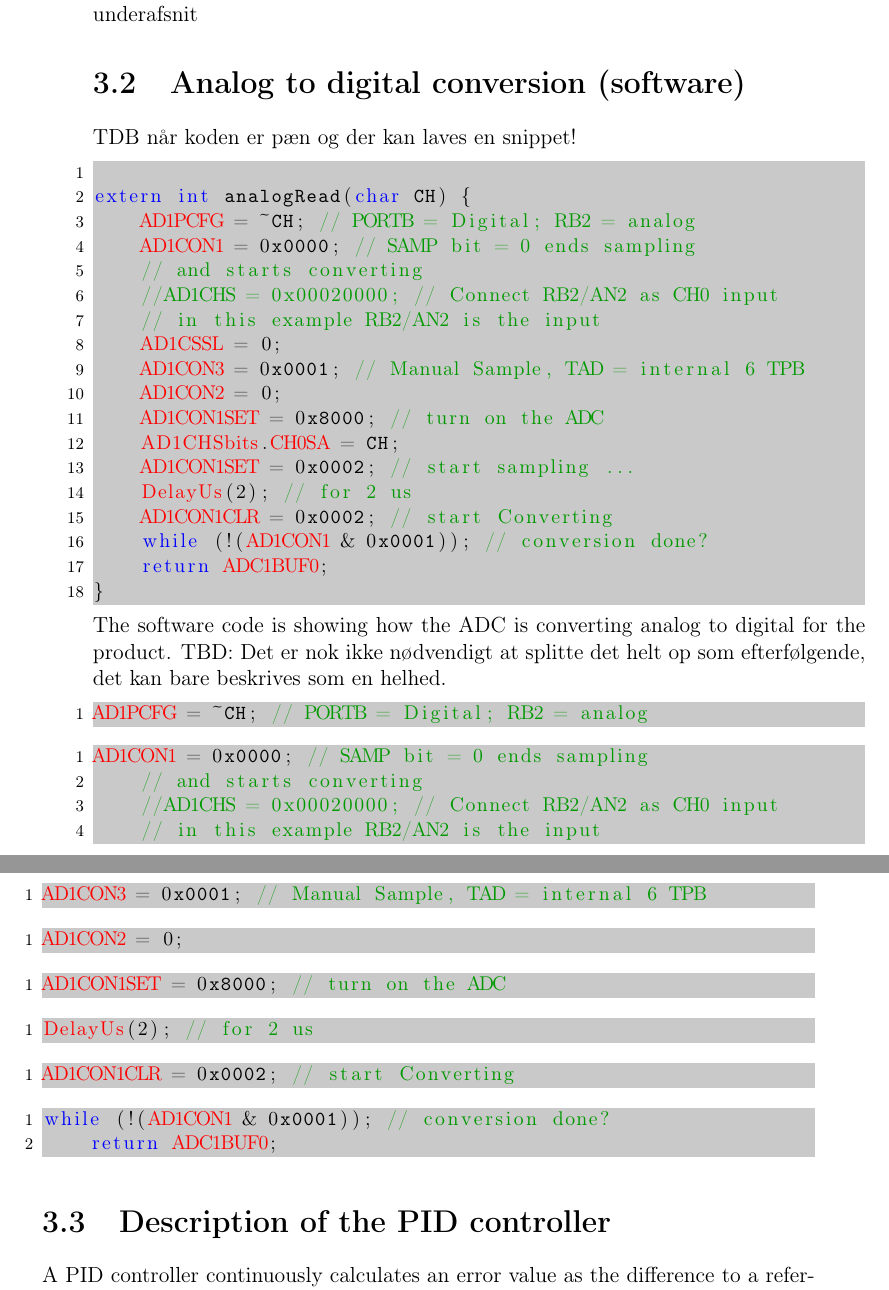
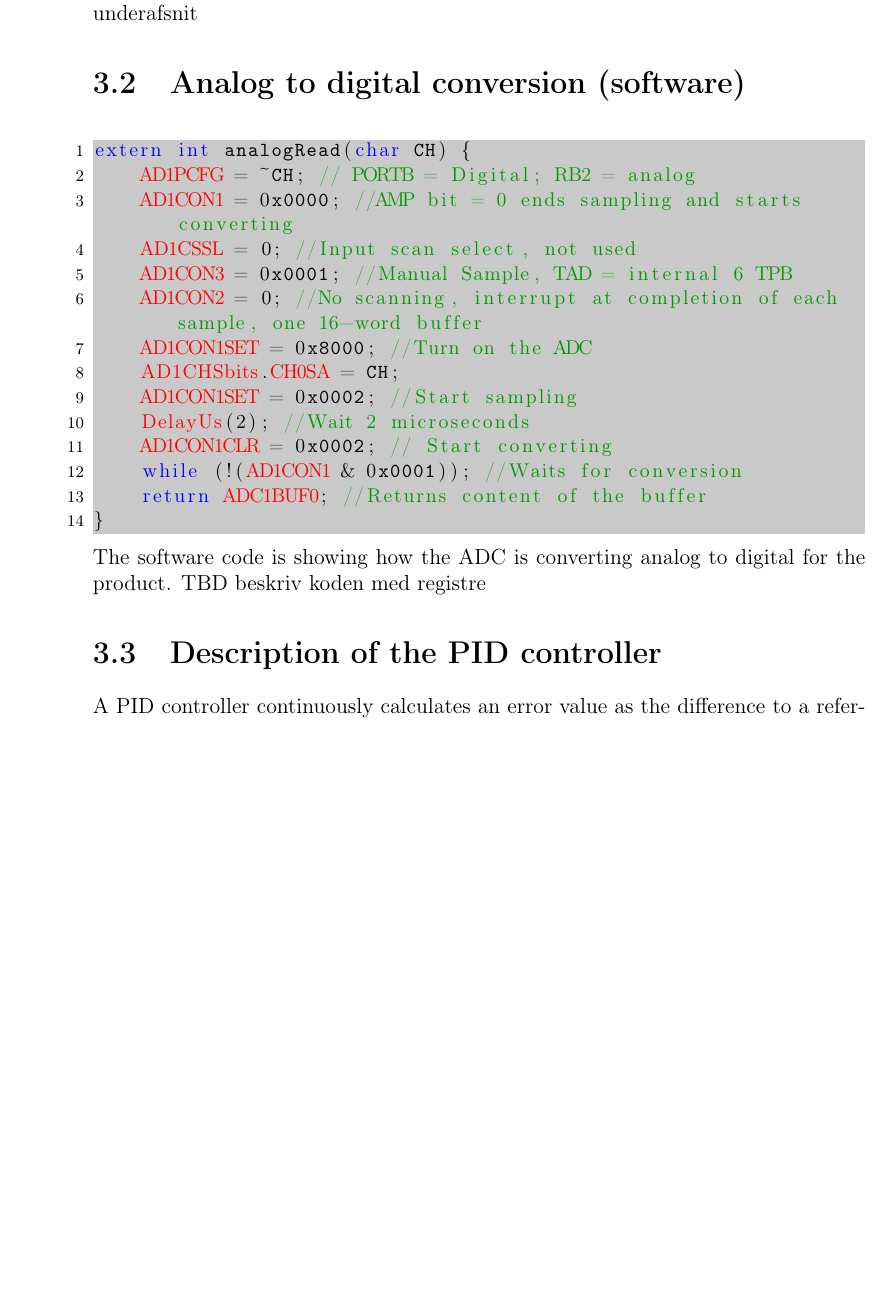
Before and after one commit to Yipiyuk/UCNG2P3, a LaTeX thesis (Rapport/rapport.tex, which reads Rapport/contents/software/softwaredesc.tex): two parts of pages 13 and 14 of 30 before the commit and part of page 13 of 29 after it, the two joined at a grey line, cut so that both start at the same text, the shorter picture padded with empty space. Compiled offline with pdfLaTeX.

Commit message:
Fixet et par TBD

```diff
--- a/Rapport/contents/software/softwaredesc.tex
+++ b/Rapport/contents/software/softwaredesc.tex
@@ -6,68 +6,24 @@ TBD Softwarebeskrivelse og underafsnit
 
 \section{Analog to digital conversion (software)}
 
-TDB når koden er pæn og der kan laves en snippet!
 \begin{lstlisting}
-
 extern int analogRead(char CH) {
     AD1PCFG = ~CH; // PORTB = Digital; RB2 = analog
-    AD1CON1 = 0x0000; // SAMP bit = 0 ends sampling
-    // and starts converting
-    //AD1CHS = 0x00020000; // Connect RB2/AN2 as CH0 input
-    // in this example RB2/AN2 is the input
-    AD1CSSL = 0;
-    AD1CON3 = 0x0001; // Manual Sample, TAD = internal 6 TPB
-    AD1CON2 = 0;
-    AD1CON1SET = 0x8000; // turn on the ADC
+    AD1CON1 = 0x0000; //AMP bit = 0 ends sampling and starts converting
+    AD1CSSL = 0; //Input scan select, not used
+    AD1CON3 = 0x0001; //Manual Sample, TAD = internal 6 TPB
+    AD1CON2 = 0; //No scanning, interrupt at completion of each sample, one 16-word buffer
+    AD1CON1SET = 0x8000; //Turn on the ADC
     AD1CHSbits.CH0SA = CH;
-    AD1CON1SET = 0x0002; // start sampling ...
-    DelayUs(2); // for 2 us
-    AD1CON1CLR = 0x0002; // start Converting
-    while (!(AD1CON1 & 0x0001)); // conversion done?
-    return ADC1BUF0;
+    AD1CON1SET = 0x0002; //Start sampling
+    DelayUs(2); //Wait 2 microseconds
+    AD1CON1CLR = 0x0002; // Start converting
+    while (!(AD1CON1 & 0x0001)); //Waits for conversion
+    return ADC1BUF0; //Returns content of the buffer
 }
 \end{lstlisting}
-The software code is showing how the ADC is converting analog to digital for the product.
-TBD: Det er nok ikke nødvendigt at splitte det helt op som efterfølgende, det kan bare beskrives som en helhed.
-\begin{lstlisting}
-AD1PCFG = ~CH; // PORTB = Digital; RB2 = analog
-\end{lstlisting}
+The software code is showing how the ADC is converting analog to digital for the product. TBD beskriv koden med registre
 
-\begin{lstlisting}
-AD1CON1 = 0x0000; // SAMP bit = 0 ends sampling
-    // and starts converting
-    //AD1CHS = 0x00020000; // Connect RB2/AN2 as CH0 input
-    // in this example RB2/AN2 is the input
-\end{lstlisting}
-
-\begin{lstlisting}
-AD1CSSL = 0;
-\end{lstlisting}
-
-\begin{lstlisting}
-AD1CON3 = 0x0001; // Manual Sample, TAD = internal 6 TPB
-\end{lstlisting}
-
-\begin{lstlisting}
-AD1CON2 = 0;
-\end{lstlisting}
-
-\begin{lstlisting}
-AD1CON1SET = 0x8000; // turn on the ADC
-\end{lstlisting}
-
-\begin{lstlisting}
-DelayUs(2); // for 2 us
-\end{lstlisting}
-
-\begin{lstlisting}
-AD1CON1CLR = 0x0002; // start Converting
-\end{lstlisting}
-
-\begin{lstlisting}
-while (!(AD1CON1 & 0x0001)); // conversion done?
-    return ADC1BUF0;
-\end{lstlisting}
 
 \section {Description of the PID controller}
 A PID controller continuously calculates an error value as the difference to a reference point and a measured process variable.\\
```
Also changed, not shown: Rapport/contents/hardware/hardwaredesc.tex (+1 -1 lines).
